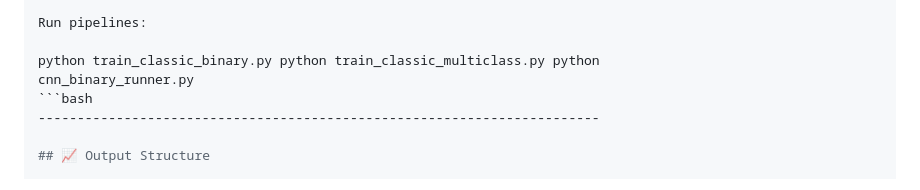
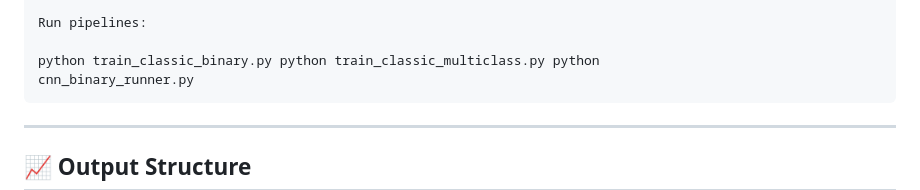
Before and after one commit to dafilipe/LearnMachine-Cybersecurity, a Markdown page: README.md, the part around the change. Drawn GitHub-style.

````diff
--- a/README.md
+++ b/README.md
@@ -124,7 +124,7 @@ Run pipelines:
 
 python train_classic_binary.py python train_classic_multiclass.py python
 cnn_binary_runner.py
-```bash
+```
 ------------------------------------------------------------------------
 
 ## 📈 Output Structure
````
